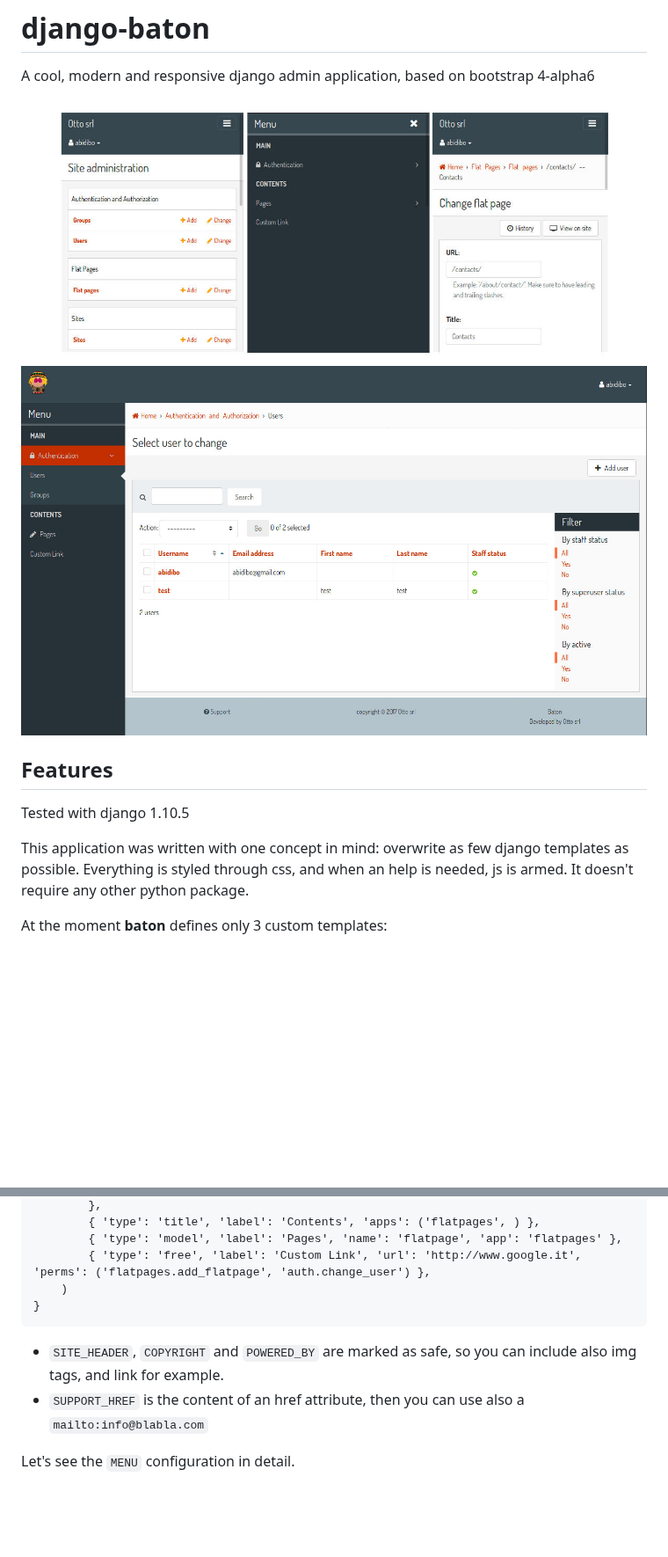
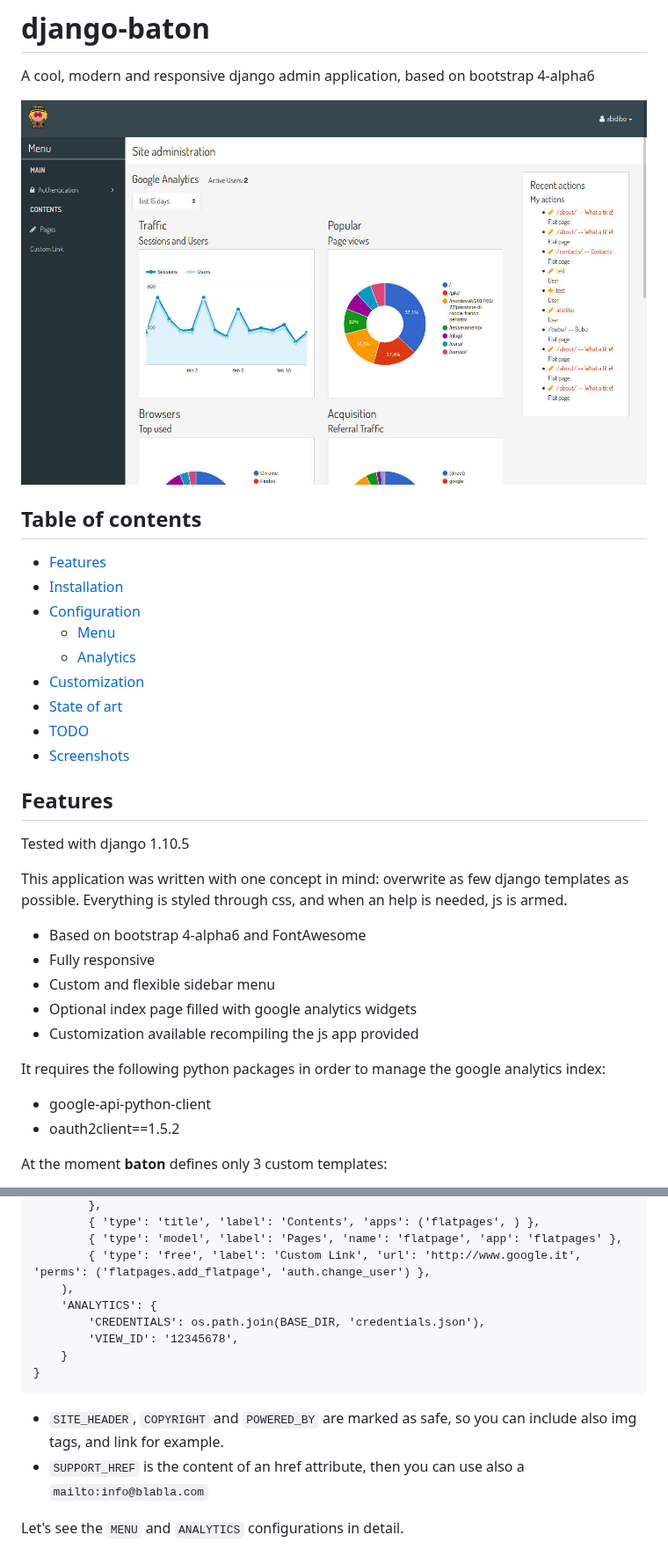
Before and after one commit to otto-torino/django-baton, a Markdown page: README.md, 2 parts joined by grey strips. Shown at 88% size. GitHub-like rendering; pictures changed too: screenshots/index-analytics-lg.jpg (added); blank space fills up the shorter version.

Commit message:
added analytics, improved docs

```diff
--- a/README.md
+++ b/README.md
@@ -2,15 +2,37 @@
 
 A cool, modern and responsive django admin application, based on bootstrap 4-alpha6
 
-![Screenshot](screenshots/mobile_mix.jpg)
-![Screenshot](screenshots/changelist_user-lg.jpg)
+![Screenshot](screenshots/index-analytics-lg.jpg)
 
-## Features
+## Table of contents
+
+- [Features](#features)
+- [Installation](#installation)
+- [Configuration](#configuration)
+    - [Menu](#configuration-menu)
+    - [Analytics](#configuration-analytics)
+- [Customization](#customization)
+- [State of art](#state-of-art)
+- [TODO](#todo)
+- [Screenshots](#screenshots)
+
+## <a name="features"></a>Features
 
 Tested with django 1.10.5
 
 This application was written with one concept in mind: overwrite as few django templates as possible.
-Everything is styled through css, and when an help is needed, js is armed. It doesn't require any other python package.
+Everything is styled through css, and when an help is needed, js is armed.
+
+- Based on bootstrap 4-alpha6 and FontAwesome
+- Fully responsive
+- Custom and flexible sidebar menu
+- Optional index page filled with google analytics widgets
+- Customization available recompiling the js app provided
+
+It requires the following python packages in order to manage the google analytics index:
+
+- google-api-python-client
+- oauth2client==1.5.2
 
 At the moment __baton__ defines only 3 custom templates:
 
@@ -96,11 +118,15 @@ The configuration dictionary must be defined inside your settings:
             { 'type': 'title', 'label': 'Contents', 'apps': ('flatpages', ) },
             { 'type': 'model', 'label': 'Pages', 'name': 'flatpage', 'app': 'flatpages' },
             { 'type': 'free', 'label': 'Custom Link', 'url': 'http://www.google.it', 'perms': ('flatpages.add_flatpage', 'auth.change_user') },
-        )
+        ),
+        'ANALYTICS': {
+            'CREDENTIALS': os.path.join(BASE_DIR, 'credentials.json'),
+            'VIEW_ID': '12345678',
+        }
     }
 
 - `SITE_HEADER`, `COPYRIGHT` and `POWERED_BY` are marked as safe, so you can include also img tags, and link for example.
 - `SUPPORT_HREF` is the content of an href attribute, then you can use also a `mailto:info@blabla.com`
 
-Let's see the `MENU` configuration in detail.
+Let's see the `MENU` and `ANALYTICS` configurations in detail.
 
```
Also changed, not shown: other parts of README.md (+29 -8 lines), 17 other files.
